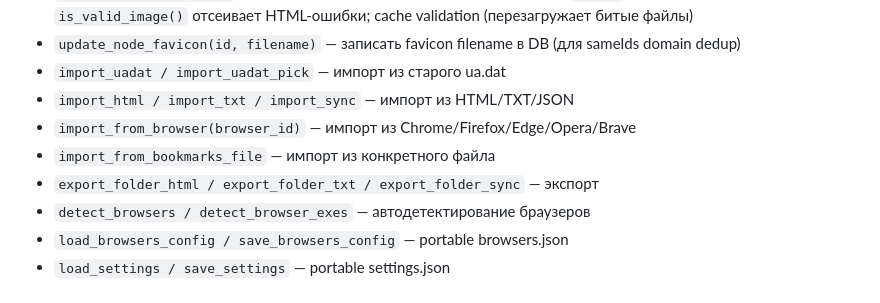
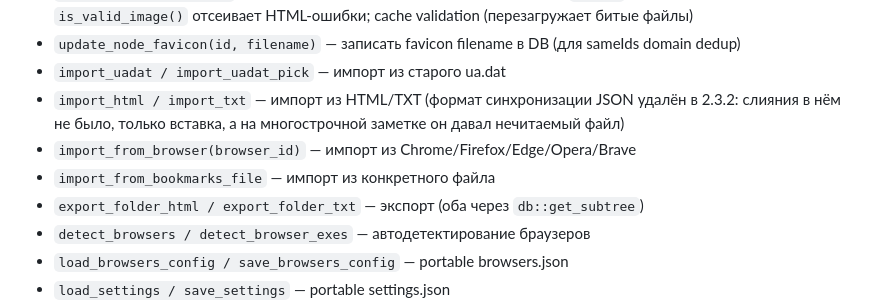
Before and after one commit to skljar/url-album-tauri, a Markdown page: CLAUDE.md, the part around the change. GitHub-like rendering.

Commit message:
docs: убраны упоминания формата синхронизации
README.md — в перечне экспорта остались HTML и TXT.

CLAUDE.md — из списка команд убраны import_sync и export_folder_sync. У импорта
оставлена причина удаления одной строкой: слияния в формате не было, только
вставка, а на многострочной заметке он давал нечитаемый файл. Без этой пометки
следующий разбор увидит пропавшую функцию и начнёт искать, куда она девалась,
или предложит завести её заново.

```diff
--- a/CLAUDE.md
+++ b/CLAUDE.md
@@ -123,10 +123,10 @@ Portable-файлы рядом с exe (в `target\debug\`):
 - `fetch_favicon(id, url)` — загрузить favicon: кэш → favicon.ico → HTML `<link>` → DuckDuckGo → Google; `is_valid_image()` отсеивает HTML-ошибки; cache validation (перезагружает битые файлы)
 - `update_node_favicon(id, filename)` — записать favicon filename в DB (для sameIds domain dedup)
 - `import_uadat / import_uadat_pick` — импорт из старого ua.dat
-- `import_html / import_txt / import_sync` — импорт из HTML/TXT/JSON
+- `import_html / import_txt` — импорт из HTML/TXT (формат синхронизации JSON удалён в 2.3.2: слияния в нём не было, только вставка, а на многострочной заметке он давал нечитаемый файл)
 - `import_from_browser(browser_id)` — импорт из Chrome/Firefox/Edge/Opera/Brave
 - `import_from_bookmarks_file` — импорт из конкретного файла
-- `export_folder_html / export_folder_txt / export_folder_sync` — экспорт
+- `export_folder_html / export_folder_txt` — экспорт (оба через `db::get_subtree`)
 - `detect_browsers / detect_browser_exes` — автодетектирование браузеров
 - `load_browsers_config / save_browsers_config` — portable browsers.json
 - `load_settings / save_settings` — portable settings.json
```
Also changed, not shown: README.md (+1 -1 lines).
